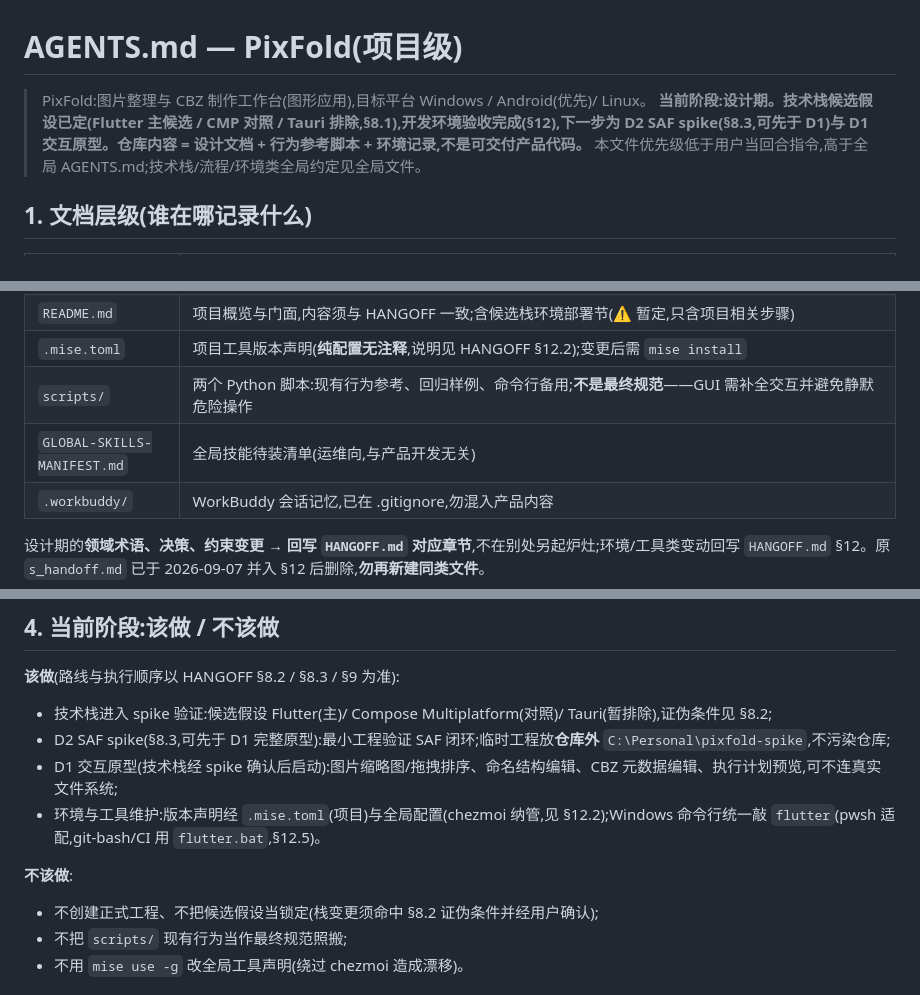
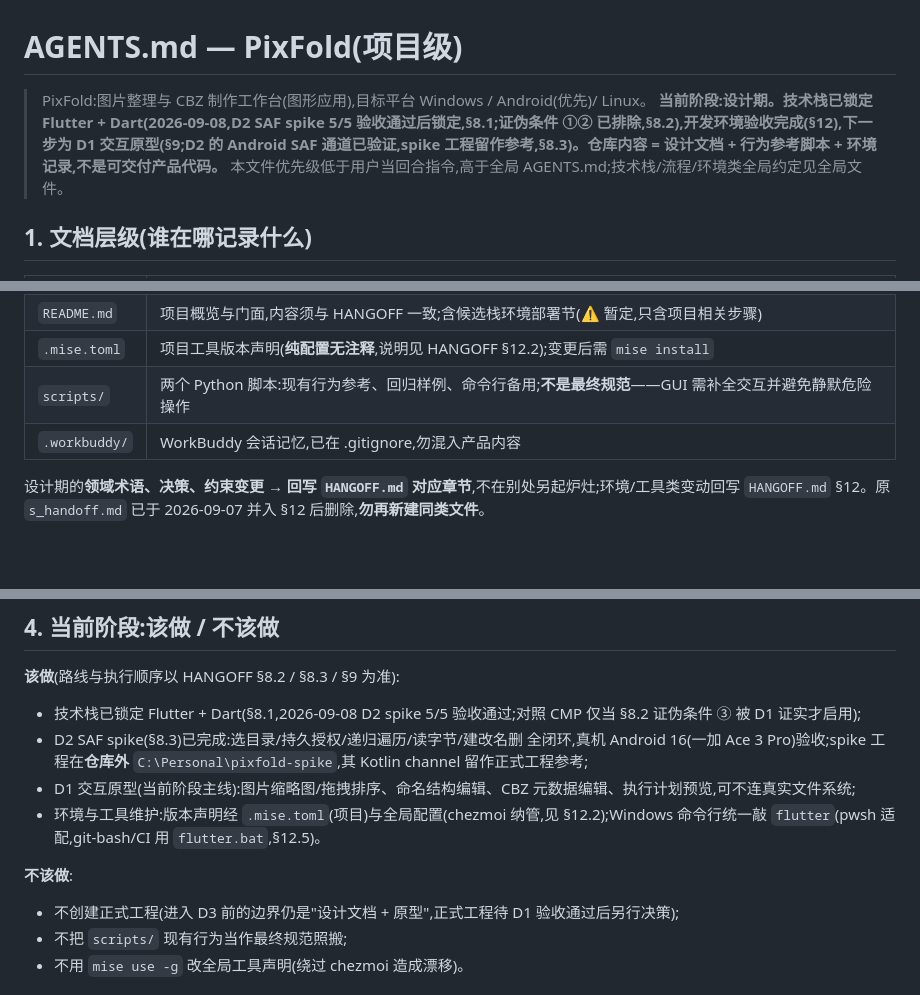
Before and after one commit to Cyanix-0721/pixfold, a Markdown page: AGENTS.md, 3 parts joined by grey strips. GitHub-like rendering; blank space fills up the shorter version.

Commit message:
docs(AGENTS): 同步技术栈锁定状态(§8.1 Flutter 已锁定,D2 spike 完成);移除不存在的 GLOBAL-SKILLS-MANIFEST.md 幽灵引用

```diff
--- a/AGENTS.md
+++ b/AGENTS.md
@@ -1,7 +1,7 @@
 # AGENTS.md — PixFold(项目级)
 
 > PixFold:图片整理与 CBZ 制作工作台(图形应用),目标平台 Windows / Android(优先)/ Linux。
-> **当前阶段:设计期。技术栈候选假设已定(Flutter 主候选 / CMP 对照 / Tauri 排除,§8.1),开发环境验收完成(§12),下一步为 D2 SAF spike(§8.3,可先于 D1)与 D1 交互原型。仓库内容 = 设计文档 + 行为参考脚本 + 环境记录,不是可交付产品代码。**
+> **当前阶段:设计期。技术栈已锁定 Flutter + Dart(2026-09-08,D2 SAF spike 5/5 验收通过后锁定,§8.1;证伪条件 ①② 已排除,§8.2),开发环境验收完成(§12),下一步为 D1 交互原型(§9;D2 的 Android SAF 通道已验证,spike 工程留作参考,§8.3)。仓库内容 = 设计文档 + 行为参考脚本 + 环境记录,不是可交付产品代码。**
 > 本文件优先级低于用户当回合指令,高于全局 AGENTS.md;技术栈/流程/环境类全局约定见全局文件。
 
 ## 1. 文档层级(谁在哪记录什么)
@@ -12,7 +12,6 @@
 | `README.md` | 项目概览与门面,内容须与 HANGOFF 一致;含候选栈环境部署节(⚠️ 暂定,只含项目相关步骤) |
 | `.mise.toml` | 项目工具版本声明(**纯配置无注释**,说明见 HANGOFF §12.2);变更后需 `mise install` |
 | `scripts/` | 两个 Python 脚本:现有行为参考、回归样例、命令行备用;**不是最终规范**——GUI 需补全交互并避免静默危险操作 |
-| `GLOBAL-SKILLS-MANIFEST.md` | 全局技能待装清单(运维向,与产品开发无关) |
 | `.workbuddy/` | WorkBuddy 会话记忆,已在 .gitignore,勿混入产品内容 |
 
 设计期的**领域术语、决策、约束变更 → 回写 `HANGOFF.md` 对应章节**,不在别处另起炉灶;环境/工具类变动回写 `HANGOFF.md` §12。原 `s_handoff.md` 已于 2026-09-07 并入 §12 后删除,**勿再新建同类文件**。
@@ -33,13 +32,13 @@
 ## 4. 当前阶段:该做 / 不该做
 
 **该做**(路线与执行顺序以 HANGOFF §8.2 / §8.3 / §9 为准):
-- 技术栈进入 spike 验证:候选假设 Flutter(主)/ Compose Multiplatform(对照)/ Tauri(暂排除),证伪条件见 §8.2;
-- D2 SAF spike(§8.3,可先于 D1 完整原型):最小工程验证 SAF 闭环;临时工程放**仓库外** `C:\Personal\pixfold-spike`,不污染仓库;
-- D1 交互原型(技术栈经 spike 确认后启动):图片缩略图/拖拽排序、命名结构编辑、CBZ 元数据编辑、执行计划预览,可不连真实文件系统;
+- 技术栈已锁定 Flutter + Dart(§8.1,2026-09-08 D2 spike 5/5 验收通过;对照 CMP 仅当 §8.2 证伪条件 ③ 被 D1 证实才启用);
+- D2 SAF spike(§8.3)已完成:选目录/持久授权/递归遍历/读字节/建改名删 全闭环,真机 Android 16(一加 Ace 3 Pro)验收;spike 工程在**仓库外** `C:\Personal\pixfold-spike`,其 Kotlin channel 留作正式工程参考;
+- D1 交互原型(当前阶段主线):图片缩略图/拖拽排序、命名结构编辑、CBZ 元数据编辑、执行计划预览,可不连真实文件系统;
 - 环境与工具维护:版本声明经 `.mise.toml`(项目)与全局配置(chezmoi 纳管,见 §12.2);Windows 命令行统一敲 `flutter`(pwsh 适配,git-bash/CI 用 `flutter.bat`,§12.5)。
 
 **不该做**:
-- 不创建正式工程、不把候选假设当锁定(栈变更须命中 §8.2 证伪条件并经用户确认);
+- 不创建正式工程(进入 D3 前的边界仍是"设计文档 + 原型",正式工程待 D1 验收通过后另行决策);
 - 不把 `scripts/` 现有行为当作最终规范照搬;
 - 不用 `mise use -g` 改全局工具声明(绕过 chezmoi 造成漂移)。
 
```
